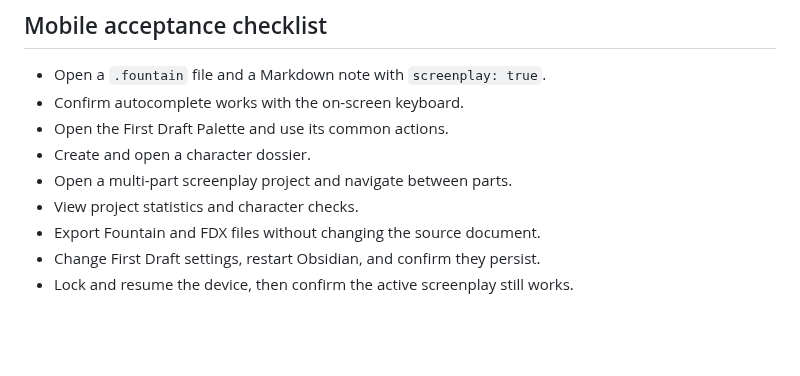
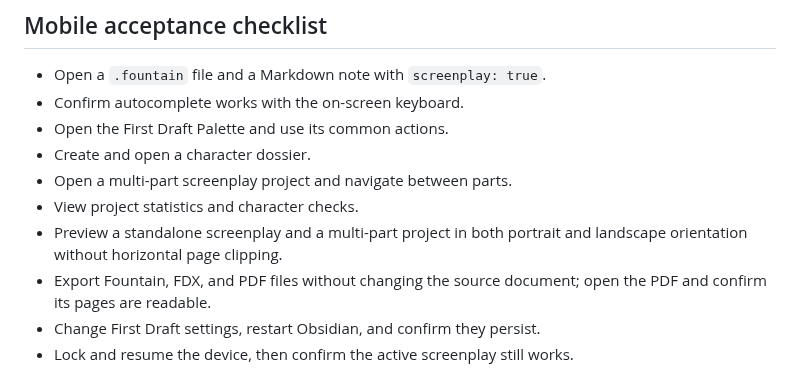
Before and after one commit to grobmeier/firstdraft, a Markdown page: docs/MOBILE_TESTING.md, the part around the change. Rendered like a GitHub page; blank space fills up the shorter version.

```diff
--- a/docs/MOBILE_TESTING.md
+++ b/docs/MOBILE_TESTING.md
@@ -43,7 +43,10 @@ BRAT release-candidate path is the practical option there.
 - Create and open a character dossier.
 - Open a multi-part screenplay project and navigate between parts.
 - View project statistics and character checks.
-- Export Fountain and FDX files without changing the source document.
+- Preview a standalone screenplay and a multi-part project in both portrait
+  and landscape orientation without horizontal page clipping.
+- Export Fountain, FDX, and PDF files without changing the source document;
+  open the PDF and confirm its pages are readable.
 - Change First Draft settings, restart Obsidian, and confirm they persist.
 - Lock and resume the device, then confirm the active screenplay still works.
 
```
Also changed, not shown: README.md (+26 -9 lines), docs/FEATURE_TOUR.md (added, +70 -0 lines), docs/images/character-workspace.png (added), docs/images/cheat-sheet.png (added), docs/images/firstdraft-demo.gif (added), docs/images/multi-file-project.png (added), docs/images/quick-access-palette.png (added), docs/images/screenplay-preview.png (added), 1 other file.
